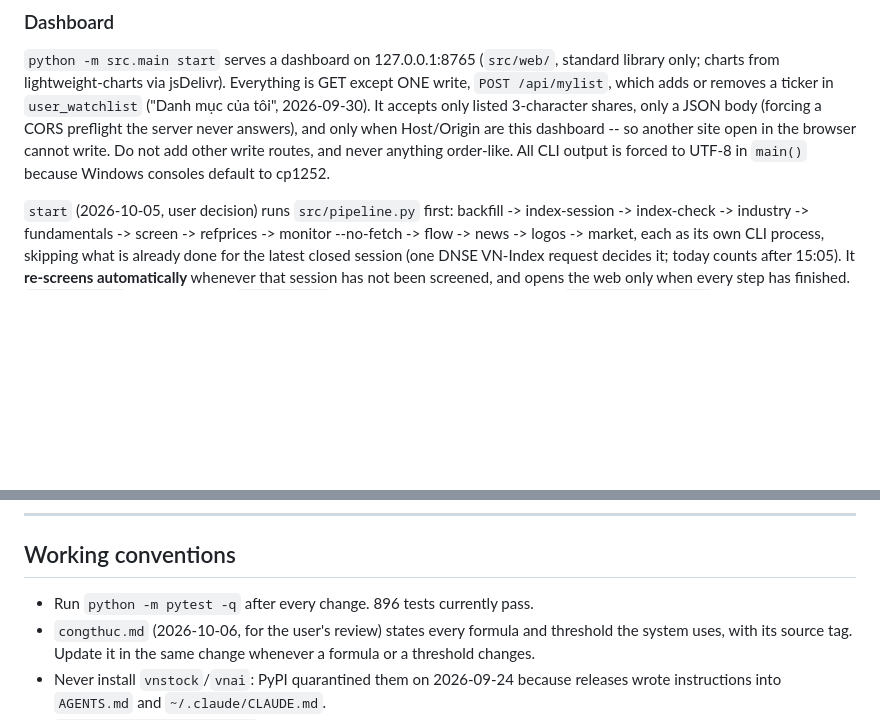
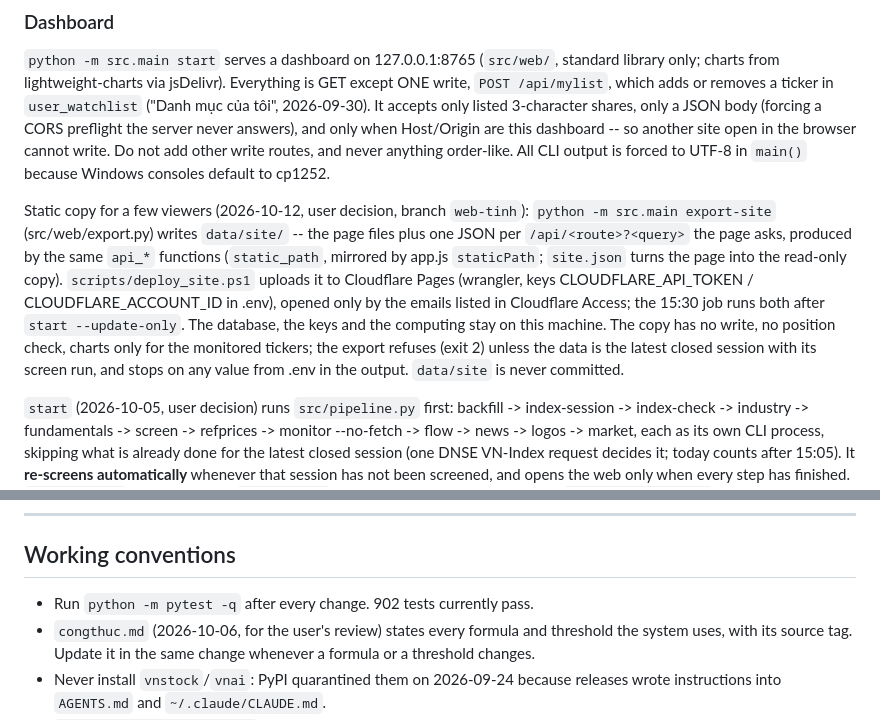
Before and after one commit to nooktung/SEPA-based-stock-screener, a Markdown page: CLAUDE.md, 2 parts joined by grey strips. Rendered like a GitHub page; blank space fills up the shorter version.

Commit message:
Docs: the static copy for chosen viewers (run.md section 7, CLAUDE.md)
Co-Authored-By: Claude Opus 5.5 <noreply@anthropic.com>

```diff
--- a/CLAUDE.md
+++ b/CLAUDE.md
@@ -76,6 +76,18 @@ preflight the server never answers), and only when Host/Origin are this
 dashboard -- so another site open in the browser cannot write. Do not add
 other write routes, and never anything order-like. All CLI output
 is forced to UTF-8 in `main()` because Windows consoles default to cp1252.
+
+Static copy for a few viewers (2026-10-12, user decision, branch `web-tinh`):
+`python -m src.main export-site` (src/web/export.py) writes `data/site/` -- the page
+files plus one JSON per `/api/<route>?<query>` the page asks, produced by the same
+`api_*` functions (`static_path`, mirrored by app.js `staticPath`; `site.json` turns the
+page into the read-only copy). `scripts/deploy_site.ps1` uploads it to Cloudflare Pages
+(wrangler, keys CLOUDFLARE_API_TOKEN / CLOUDFLARE_ACCOUNT_ID in .env), opened only by
+the emails listed in Cloudflare Access; the 15:30 job runs both after `start --update-only`.
+The database, the keys and the computing stay on this machine. The copy has no write,
+no position check, charts only for the monitored tickers; the export refuses (exit 2)
+unless the data is the latest closed session with its screen run, and stops on any
+value from .env in the output. `data/site` is never committed.
 
 `start` (2026-10-05, user decision) runs `src/pipeline.py` first: backfill ->
 index-session -> index-check -> industry -> fundamentals -> screen -> refprices -> monitor
@@ -483,7 +495,7 @@ uppercase or the subscription silently returns nothing.
 
 ## Working conventions
 
-- Run `python -m pytest -q` after every change. 896 tests currently pass.
+- Run `python -m pytest -q` after every change. 902 tests currently pass.
 - `congthuc.md` (2026-10-06, for the user's review) states every formula and threshold the
   system uses, with its source tag. Update it in the same change whenever a formula or a
   threshold changes.
```
Also changed, not shown: run.md (+23 -0 lines).
